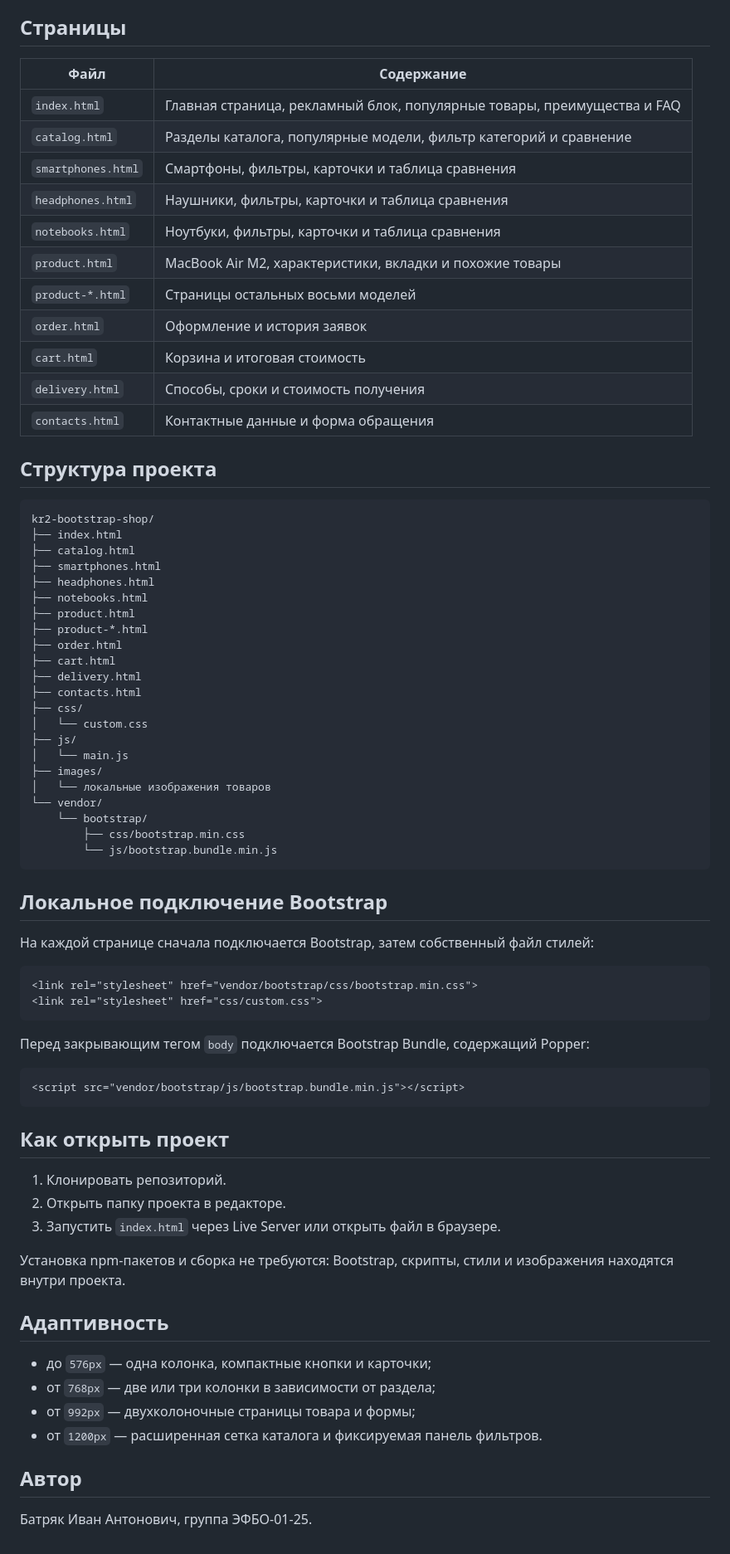
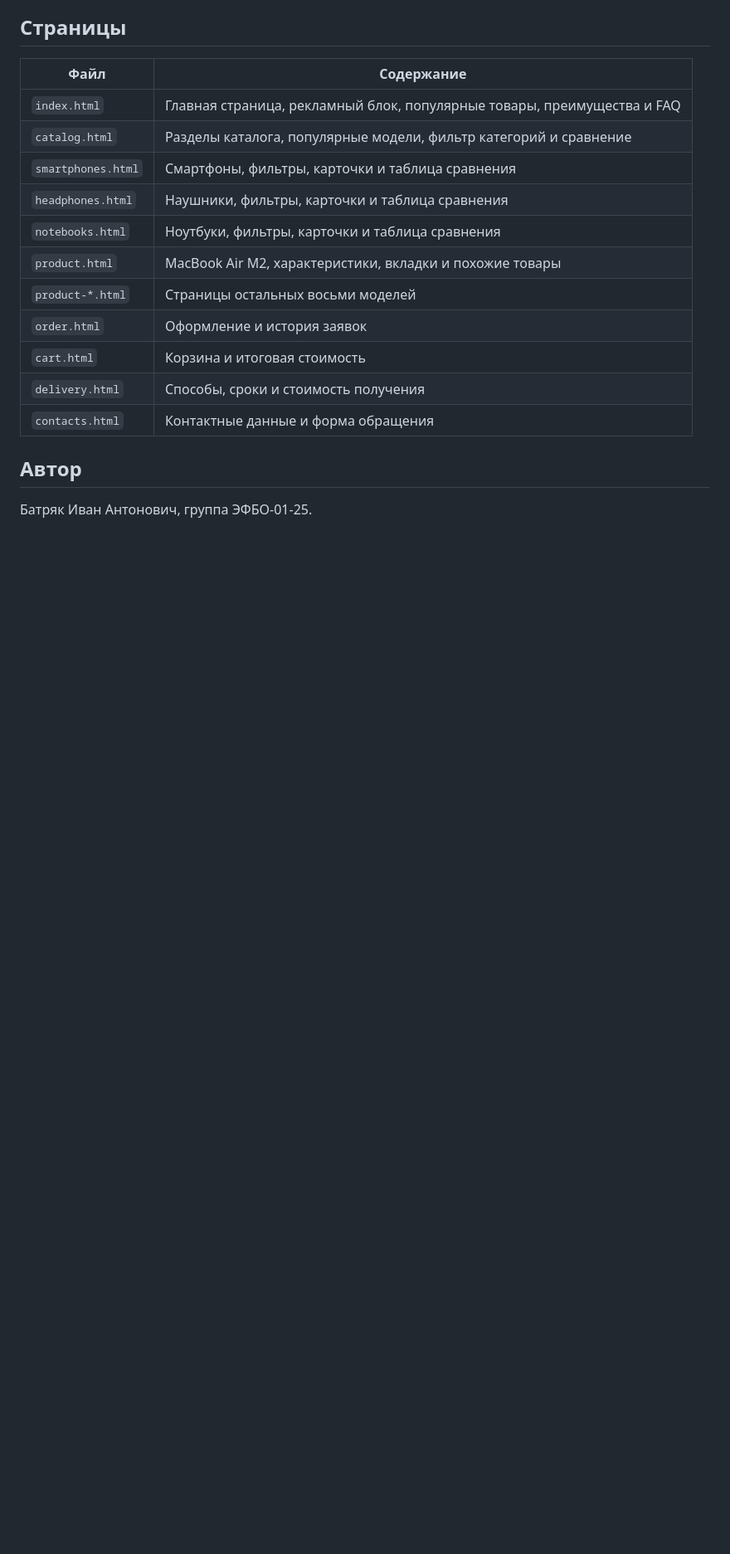
Before and after one commit to Dattebayo-EK/kr2-bootstrap-shop, a Markdown page: README.md, the part around one of its changes. Shown at 83% size. GitHub-like rendering; blank space fills up the shorter version.

Commit message:
Доработан readme

````diff
--- a/README.md
+++ b/README.md
@@ -47,63 +46,6 @@ Bootstrap отвечает за сетку, адаптивные колонки,
 | `delivery.html` | Способы, сроки и стоимость получения |
 | `contacts.html` | Контактные данные и форма обращения |
 
-## Структура проекта
-
-```text
-kr2-bootstrap-shop/
-├── index.html
-├── catalog.html
-├── smartphones.html
-├── headphones.html
-├── notebooks.html
-├── product.html
-├── product-*.html
-├── order.html
-├── cart.html
-├── delivery.html
-├── contacts.html
-├── css/
-│   └── custom.css
-├── js/
-│   └── main.js
-├── images/
-│   └── локальные изображения товаров
-└── vendor/
-    └── bootstrap/
-        ├── css/bootstrap.min.css
-        └── js/bootstrap.bundle.min.js
-```
-
-## Локальное подключение Bootstrap
-
-На каждой странице сначала подключается Bootstrap, затем собственный файл стилей:
-
-```html
-<link rel="stylesheet" href="vendor/bootstrap/css/bootstrap.min.css">
-<link rel="stylesheet" href="css/custom.css">
-```
-
-Перед закрывающим тегом `body` подключается Bootstrap Bundle, содержащий Popper:
-
-```html
-<script src="vendor/bootstrap/js/bootstrap.bundle.min.js"></script>
-```
-
-## Как открыть проект
-
-1. Клонировать репозиторий.
-2. Открыть папку проекта в редакторе.
-3. Запустить `index.html` через Live Server или открыть файл в браузере.
-
-Установка npm-пакетов и сборка не требуются: Bootstrap, скрипты, стили и изображения находятся внутри проекта.
-
-## Адаптивность
-
-- до `576px` — одна колонка, компактные кнопки и карточки;
-- от `768px` — две или три колонки в зависимости от раздела;
-- от `992px` — двухколоночные страницы товара и формы;
-- от `1200px` — расширенная сетка каталога и фиксируемая панель фильтров.
-
 ## Автор
 
 Батряк Иван Антонович, группа ЭФБО-01-25.
````
Also changed, not shown: other parts of README.md (+2 -3 lines).
